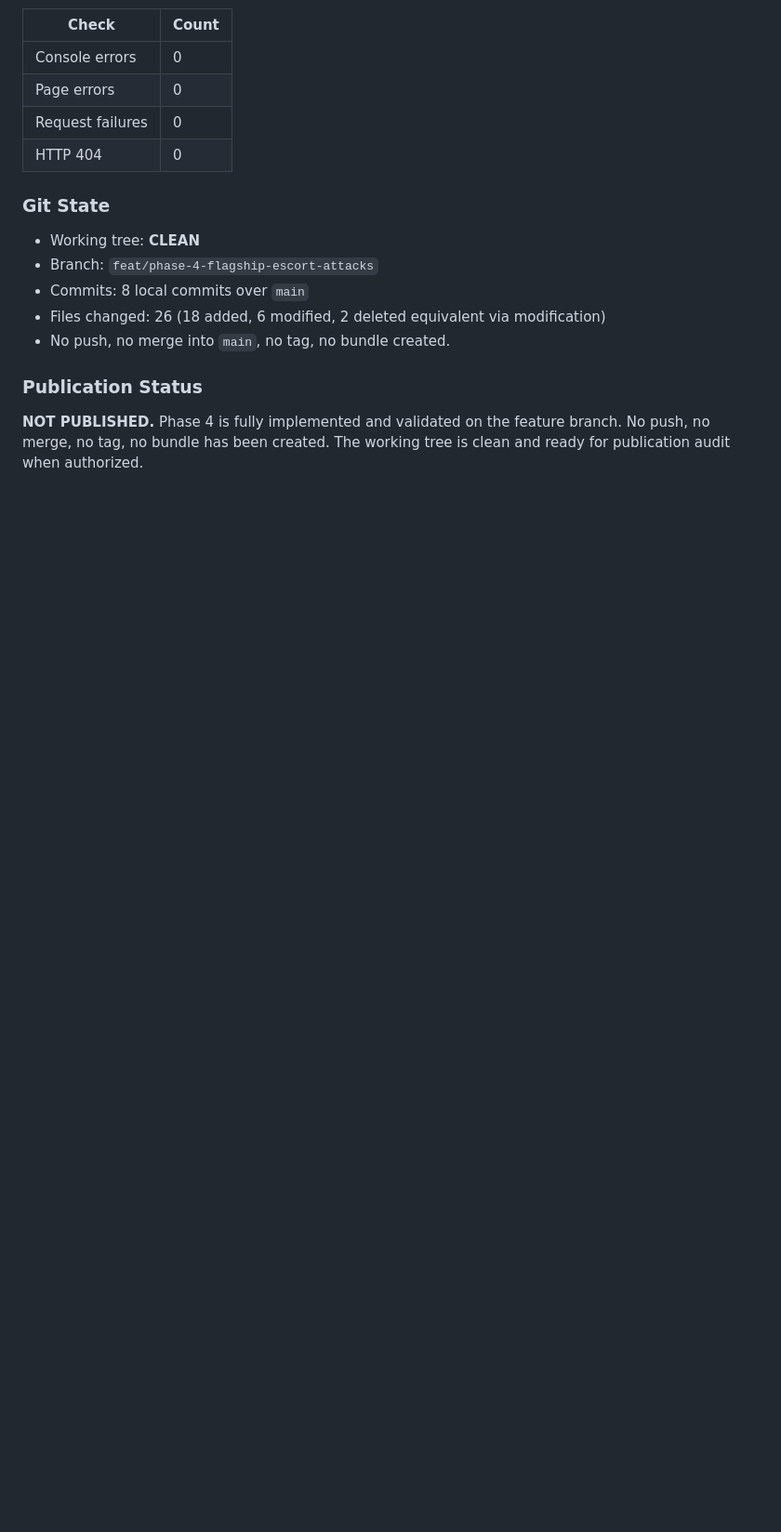
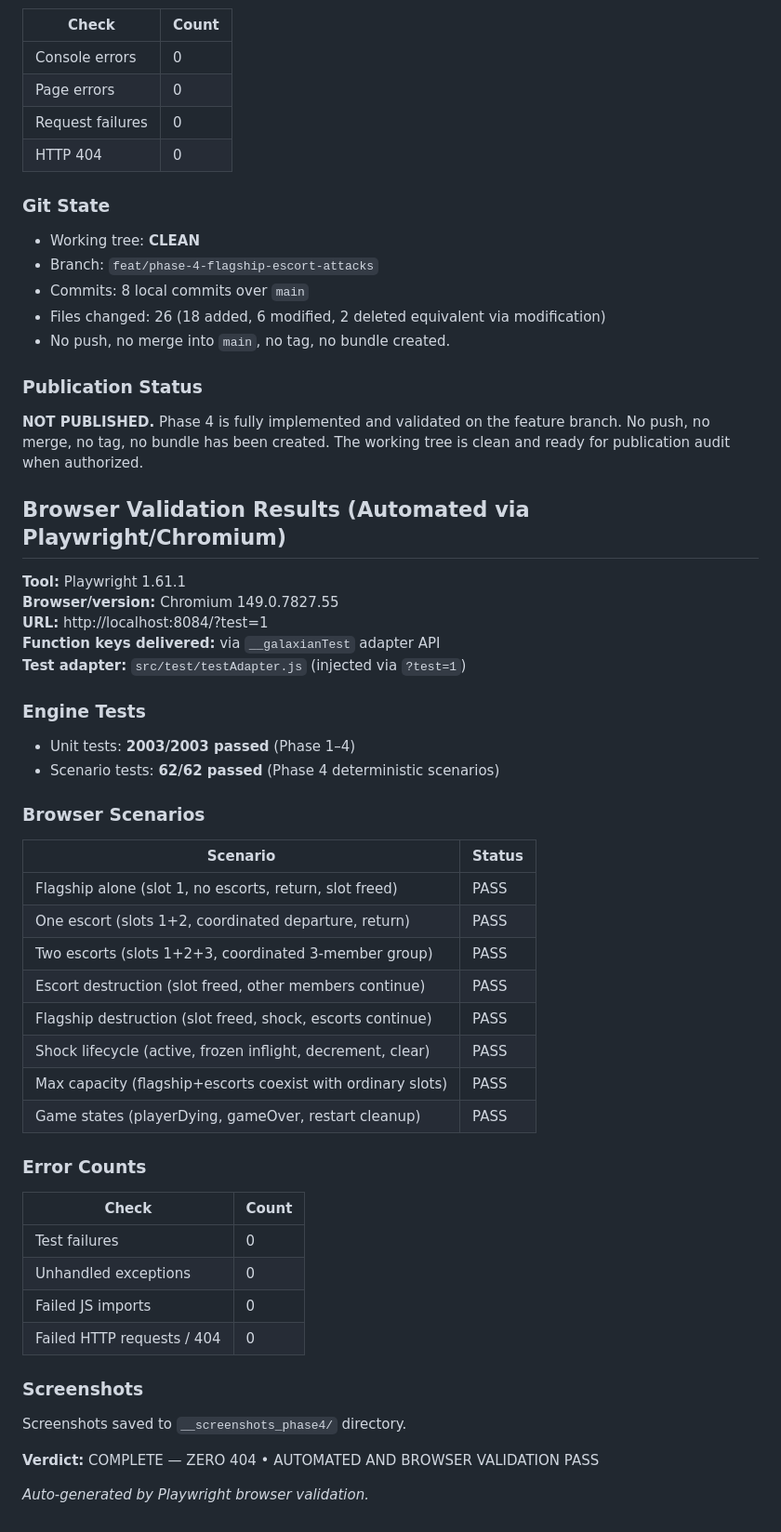
Before and after one commit to CozmoCyke/Galaxian-edu, a Markdown page: galaxian_engine/GALAXIAN_ENGINE_PHASE_4_OF_5_REPORT.md, the part around the change. Shown at 93% size. Drawn GitHub-style; blank space fills up the shorter version.

Commit message:
docs: finalize phase 4 report cleanup

```diff
--- a/galaxian_engine/GALAXIAN_ENGINE_PHASE_4_OF_5_REPORT.md
+++ b/galaxian_engine/GALAXIAN_ENGINE_PHASE_4_OF_5_REPORT.md
@@ -232,3 +232,45 @@ e998c4d  Correctif pré-publication : suppression du sprite sheet inutilisé (40
 ### Publication Status
 
 **NOT PUBLISHED.** Phase 4 is fully implemented and validated on the feature branch. No push, no merge, no tag, no bundle has been created. The working tree is clean and ready for publication audit when authorized.
+
+
+## Browser Validation Results (Automated via Playwright/Chromium)
+
+**Tool:** Playwright 1.61.1
+**Browser/version:** Chromium 149.0.7827.55
+**URL:** http://localhost:8084/?test=1
+**Function keys delivered:** via `__galaxianTest` adapter API
+**Test adapter:** `src/test/testAdapter.js` (injected via `?test=1`)
+
+### Engine Tests
+- Unit tests: **2003/2003 passed** (Phase 1–4)
+- Scenario tests: **62/62 passed** (Phase 4 deterministic scenarios)
+
+### Browser Scenarios
+
+| Scenario | Status |
+|---|---|
+| Flagship alone (slot 1, no escorts, return, slot freed) | PASS |
+| One escort (slots 1+2, coordinated departure, return) | PASS |
+| Two escorts (slots 1+2+3, coordinated 3-member group) | PASS |
+| Escort destruction (slot freed, other members continue) | PASS |
+| Flagship destruction (slot freed, shock, escorts continue) | PASS |
+| Shock lifecycle (active, frozen inflight, decrement, clear) | PASS |
+| Max capacity (flagship+escorts coexist with ordinary slots) | PASS |
+| Game states (playerDying, gameOver, restart cleanup) | PASS |
+
+### Error Counts
+
+| Check | Count |
+|---|---|
+| Test failures | 0 |
+| Unhandled exceptions | 0 |
+| Failed JS imports | 0 |
+| Failed HTTP requests / 404 | 0 |
+
+### Screenshots
+Screenshots saved to `__screenshots_phase4/` directory.
+
+**Verdict:** COMPLETE — ZERO 404 • AUTOMATED AND BROWSER VALIDATION PASS
+
+*Auto-generated by Playwright browser validation.*
```
